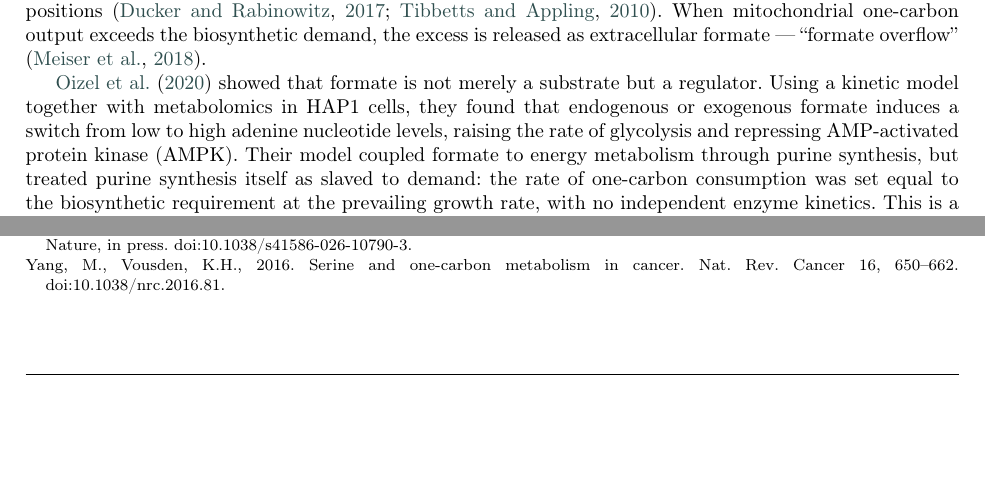
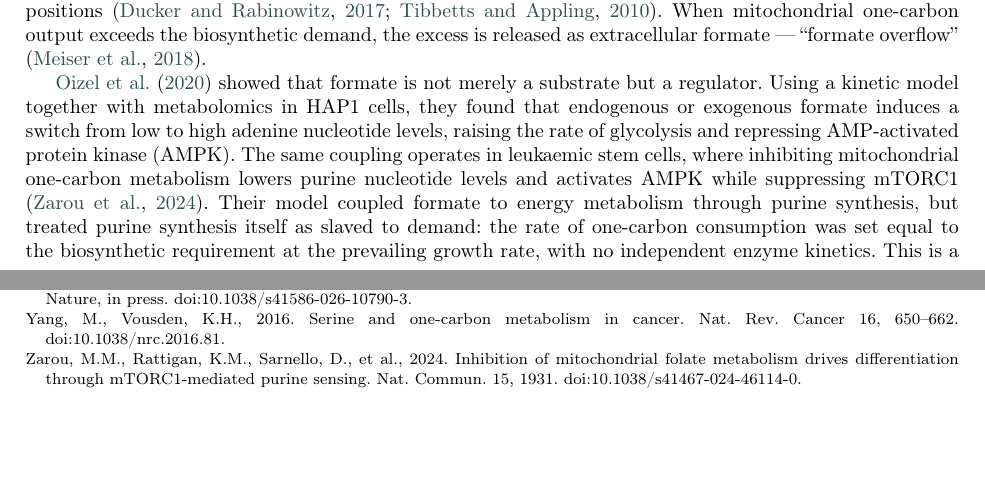
Before and after one commit to av2atgh/Formate-NUDT5, a LaTeX paper (paper/formate_ppat_jtb.tex): two parts of pages 1 and 8 of 10 before the commit and two parts of pages 1 and 9 of 11 after it, joined at a grey line, cut so that both start at the same text, the shorter picture padded with empty space. Compiled offline with pdfLaTeX; a LaTeX package or settings file that is missing is left out.

Commit message:
Cite Zarou et al. (2024): formate/purine-AMPK switch in leukaemic stem cells

```diff
--- a/paper/formate_ppat_jtb.tex
+++ b/paper/formate_ppat_jtb.tex
@@ -72,7 +72,10 @@ biosynthetic demand, the excess is released as extracellular formate ---
 Using a kinetic model together with metabolomics in HAP1 cells, they found that
 endogenous or exogenous formate induces a switch from low to high adenine
 nucleotide levels, raising the rate of glycolysis and repressing AMP-activated
-protein kinase (AMPK). Their model coupled formate to energy metabolism through
+protein kinase (AMPK). The same coupling operates in leukaemic stem cells, where
+inhibiting mitochondrial one-carbon metabolism lowers purine nucleotide levels
+and activates AMPK while suppressing mTORC1 \citep{zarou2024}. Their model
+coupled formate to energy metabolism through
 purine synthesis, but treated purine synthesis itself as slaved to demand: the
 rate of one-carbon consumption was set equal to the biosynthetic requirement at
 the prevailing growth rate, with no independent enzyme kinetics. This is a
@@ -697,6 +700,11 @@ doi:10.1038/s41586-026-10790-3.
 Yang, M., Vousden, K.H., 2016. Serine and one-carbon metabolism in cancer. Nat.
 Rev. Cancer 16, 650--662. doi:10.1038/nrc.2016.81.
 
+\bibitem[Zarou et al.(2024)]{zarou2024}
+Zarou, M.M., Rattigan, K.M., Sarnello, D., et al., 2024. Inhibition of
+mitochondrial folate metabolism drives differentiation through mTORC1-mediated
+purine sensing. Nat. Commun. 15, 1931. doi:10.1038/s41467-024-46114-0.
+
 \end{thebibliography}
 
 \end{document}
```
Also changed, not shown: paper/formate_ppat_jtb.pdf.
